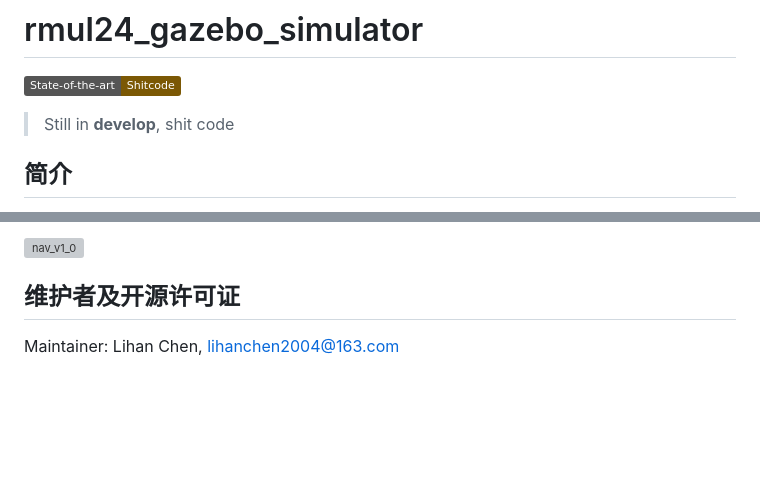
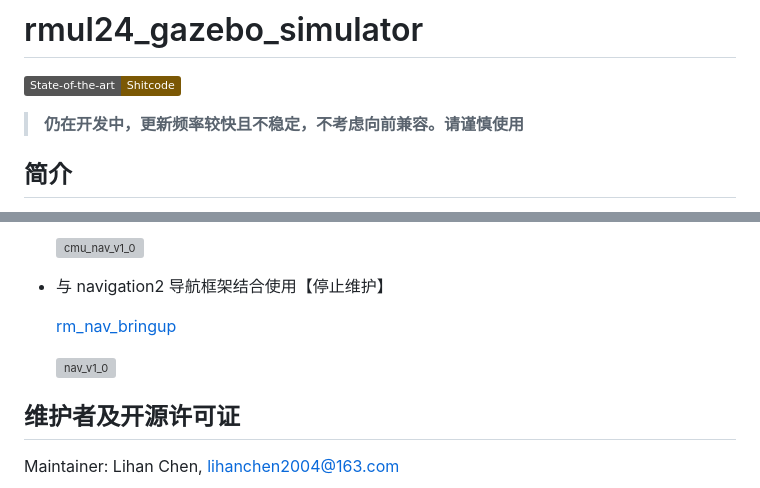
Before and after one commit to LihanChen2004/rmul24_gazebo_simulator, a Markdown page: README.md, 2 parts joined by grey strips. GitHub-like rendering; badges without logos; blank space fills up the shorter version; grey boxes are pictures that could not be loaded.

```diff
--- a/README.md
+++ b/README.md
@@ -2,7 +2,7 @@
 
 [![State-of-the-art Shitcode](https://img.shields.io/static/v1?label=State-of-the-art&message=Shitcode&color=7B5804)](https://github.com/trekhleb/state-of-the-art-shitcode)
 
-> Still in **develop**, shit code
+> **仍在开发中，更新频率较快且不稳定，不考虑向前兼容。请谨慎使用**
 
 ## 简介
 
@@ -100,5 +106,11 @@ pip install xmacro
 
-![nav_v1_0](https://raw.githubusercontent.com/LihanChen2004/rm_nav_bringup/main/.docs/nav_v1_0.gif)
+    ![cmu_nav_v1_0](https://raw.githubusercontent.com/LihanChen2004/picx-images-hosting/master/spin_nav.1ove3nw63o.gif)
+
+- 与 navigation2 导航框架结合使用【停止维护】
+
+    [rm_nav_bringup](https://github.com/LihanChen2004/rm_nav_bringup)
+
+    ![nav_v1_0](https://raw.githubusercontent.com/LihanChen2004/rm_nav_bringup/main/.docs/nav_v1_0.gif)
 
 ## 维护者及开源许可证
 
```
Also changed, not shown: other parts of README.md (+29 -23 lines).
